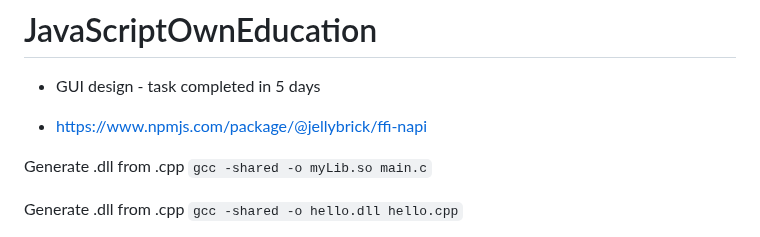
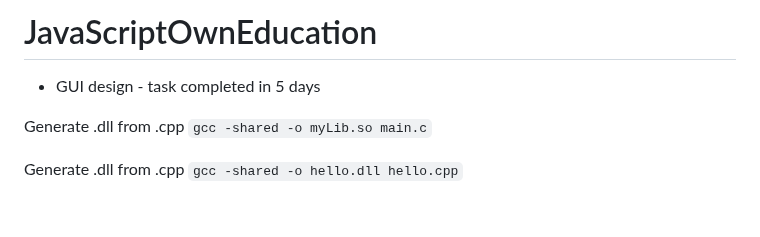
Before and after one commit to d4n93rS4nY0k/JavaScriptOwnEducation, a Markdown page: README.md, the part around the change. GitHub-like rendering; blank space fills up the shorter version.

```diff
--- a/README.md
+++ b/README.md
@@ -1,8 +1,6 @@
 # JavaScriptOwnEducation
 
 - GUI design - task completed in 5 days
-
-- https://www.npmjs.com/package/@jellybrick/ffi-napi
 
 Generate .dll from .cpp  `gcc -shared -o myLib.so main.c`
 
```
